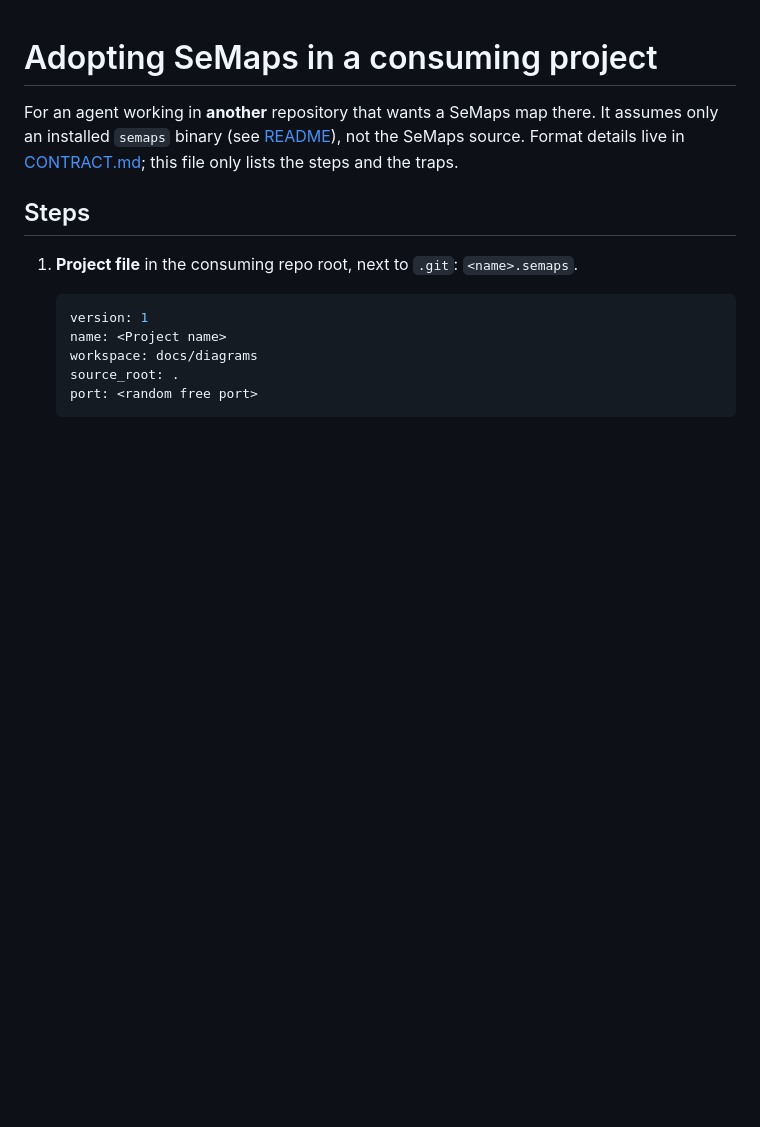
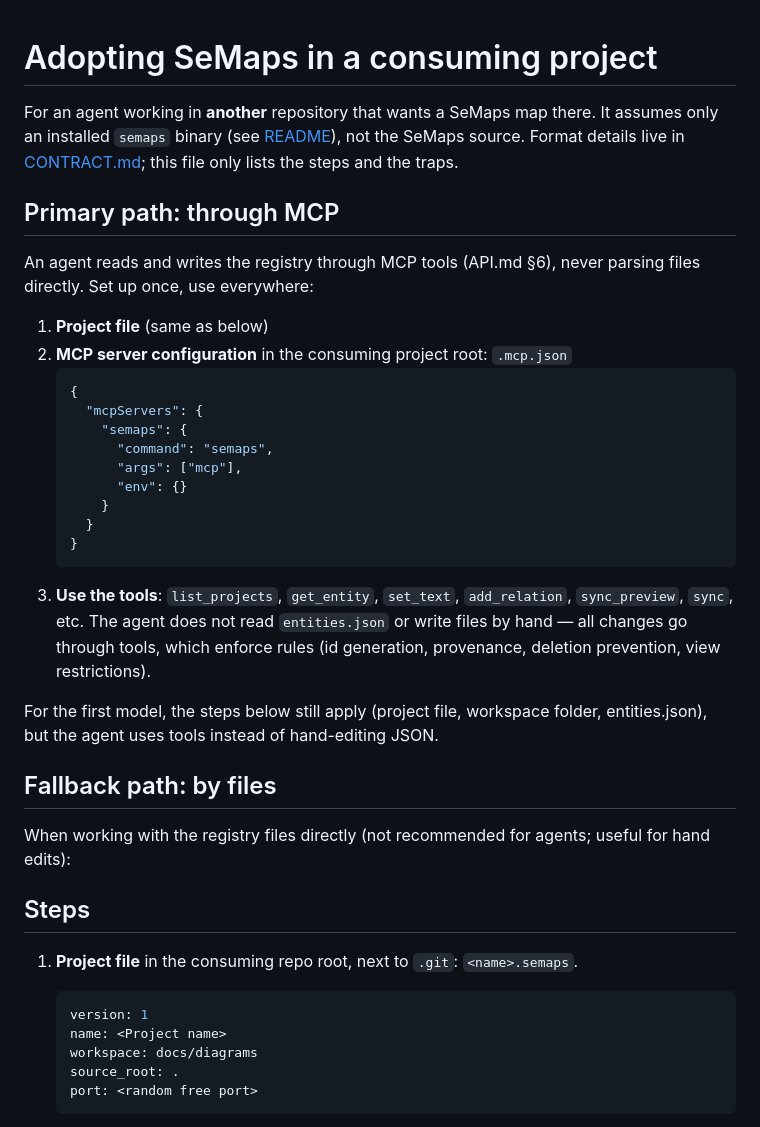
Before and after one commit to KOE73/SeMaps, a Markdown page: docs/ADOPTING.md, the part around the change. Drawn GitHub-style; blank space fills up the shorter version.

````diff
--- a/docs/ADOPTING.md
+++ b/docs/ADOPTING.md
@@ -3,6 +3,34 @@
 For an agent working in **another** repository that wants a SeMaps map there. It assumes only an
 installed `semaps` binary (see [README](../README.md#getting-started)), not the SeMaps source.
 Format details live in [CONTRACT.md](CONTRACT.md); this file only lists the steps and the traps.
+
+## Primary path: through MCP
+
+An agent reads and writes the registry through MCP tools (API.md §6), never parsing files directly. Set up once, use everywhere:
+
+1. **Project file** (same as below)
+2. **MCP server configuration** in the consuming project root: `.mcp.json`
+   ```json
+   {
+     "mcpServers": {
+       "semaps": {
+         "command": "semaps",
+         "args": ["mcp"],
+         "env": {}
+       }
+     }
+   }
+   ```
+3. **Use the tools**: `list_projects`, `get_entity`, `set_text`, `add_relation`, `sync_preview`, `sync`, etc.
+   The agent does not read `entities.json` or write files by hand — all changes go through tools,
+   which enforce rules (id generation, provenance, deletion prevention, view restrictions).
+
+For the first model, the steps below still apply (project file, workspace folder, entities.json),
+but the agent uses tools instead of hand-editing JSON.
+
+## Fallback path: by files
+
+When working with the registry files directly (not recommended for agents; useful for hand edits):
 
 ## Steps
 
````
Also changed, not shown: docs/API.md (+38 -0 lines).
